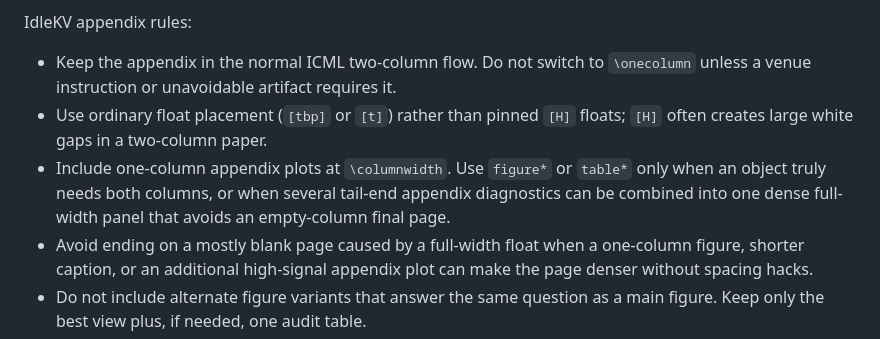
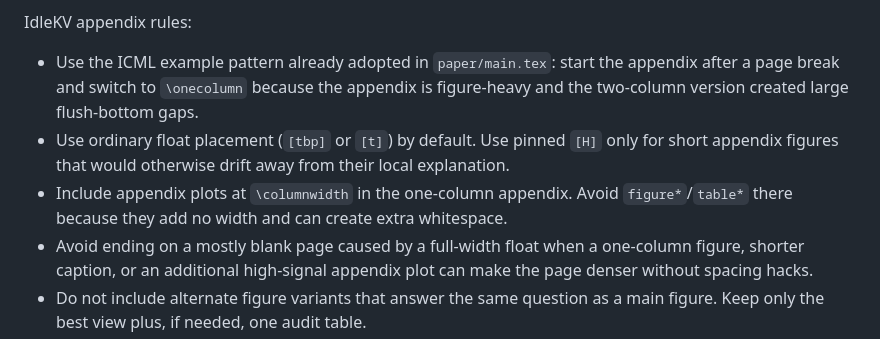
Before and after one commit to arusli1/RepairKV, a Markdown page: paper_guide.md, the part around the change. Drawn GitHub-style.

Commit message:
Align appendix guide with current format
Co-authored-by: Andrew Rusli <andrewrusli@college.harvard.edu>
Co-authored-by: Shreyan Paliwal <shreyan.paliwal@gmail.com>

```diff
--- a/paper_guide.md
+++ b/paper_guide.md
@@ -646,14 +646,15 @@ Reference pattern:
 
 IdleKV appendix rules:
 
-- Keep the appendix in the normal ICML two-column flow. Do not switch to
-  `\onecolumn` unless a venue instruction or unavoidable artifact requires it.
-- Use ordinary float placement (`[tbp]` or `[t]`) rather than pinned `[H]`
-  floats; `[H]` often creates large white gaps in a two-column paper.
-- Include one-column appendix plots at `\columnwidth`. Use `figure*` or
-  `table*` only when an object truly needs both columns, or when several
-  tail-end appendix diagnostics can be combined into one dense full-width panel
-  that avoids an empty-column final page.
+- Use the ICML example pattern already adopted in `paper/main.tex`: start the
+  appendix after a page break and switch to `\onecolumn` because the appendix is
+  figure-heavy and the two-column version created large flush-bottom gaps.
+- Use ordinary float placement (`[tbp]` or `[t]`) by default. Use pinned `[H]`
+  only for short appendix figures that would otherwise drift away from their
+  local explanation.
+- Include appendix plots at `\columnwidth` in the one-column appendix. Avoid
+  `figure*`/`table*` there because they add no width and can create extra
+  whitespace.
 - Avoid ending on a mostly blank page caused by a full-width float when a
   one-column figure, shorter caption, or an additional high-signal appendix
   plot can make the page denser without spacing hacks.
```
